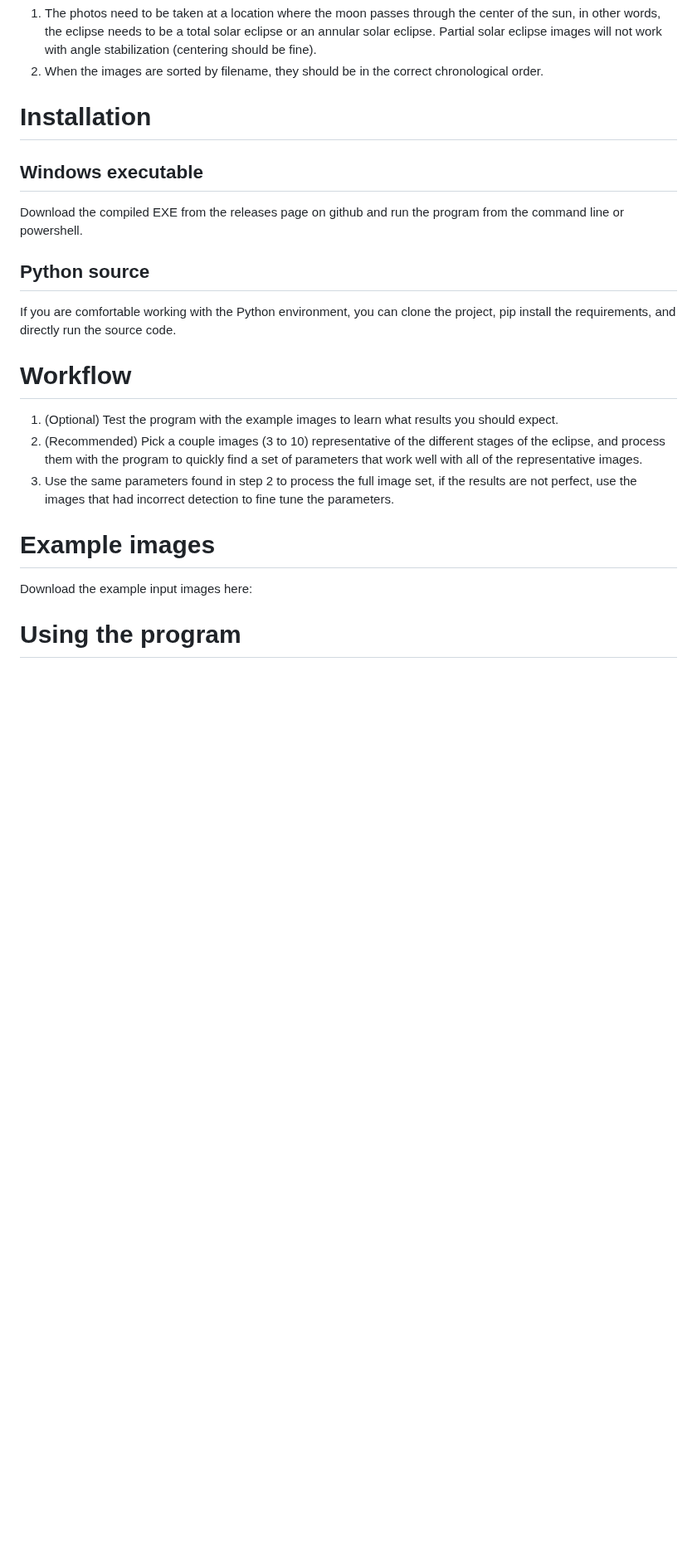
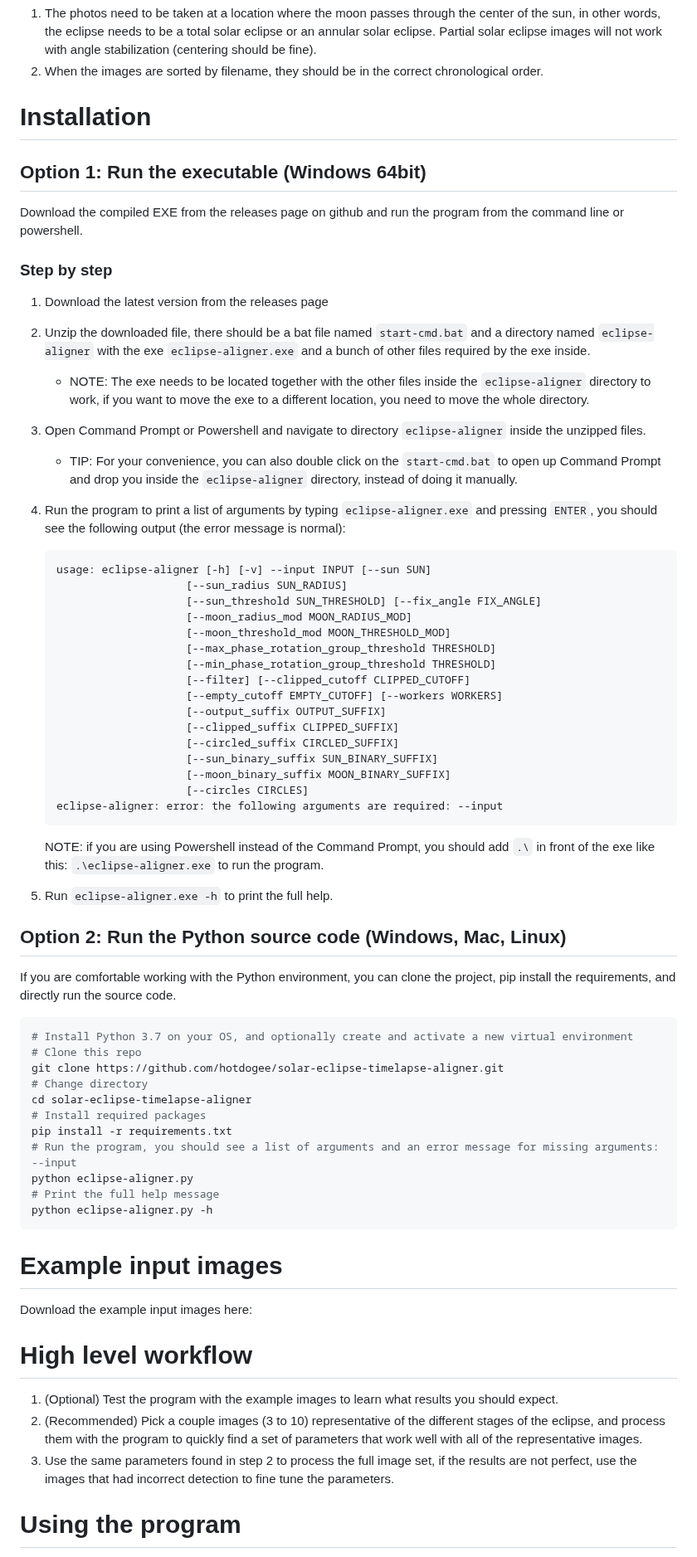
Before and after one commit to hotdogee/solar-eclipse-timelapse-aligner, a Markdown page: README.md, the part around one of its changes. Shown at 83% size. Drawn GitHub-style; blank space fills up the shorter version.

````diff
--- a/README.md
+++ b/README.md
@@ -25,22 +48,76 @@ Moon detection and moon angle stabilization currently only works if your images
 1. The photos need to be taken at a location where the moon passes through the center of the sun, in other words, the eclipse needs to be a total solar eclipse or an annular solar eclipse. Partial solar eclipse images will not work with angle stabilization (centering should be fine).
 2. When the images are sorted by filename, they should be in the correct chronological order.
 
+
 # Installation
 
-## Windows executable
+## Option 1: Run the executable (Windows 64bit)
+
 Download the compiled EXE from the releases page on github and run the program from the command line or powershell.
 
-## Python source
+### Step by step
+
+1. Download the latest version from the releases page
+
+2. Unzip the downloaded file, there should be a bat file named `start-cmd.bat` and a directory named `eclipse-aligner` with the exe `eclipse-aligner.exe` and a bunch of other files required by the exe inside.
+   * NOTE: The exe needs to be located together with the other files inside the `eclipse-aligner` directory to work, if you want to move the exe to a different location, you need to move the whole directory.
+
+3. Open Command Prompt or Powershell and navigate to directory `eclipse-aligner` inside the unzipped files.
+   * TIP: For your convenience, you can also double click on the `start-cmd.bat` to open up Command Prompt and drop you inside the `eclipse-aligner` directory, instead of doing it manually.
+
+4. Run the program to print a list of arguments by typing `eclipse-aligner.exe` and pressing `ENTER`, you should see the following output (the error message is normal):
+    ```
+    usage: eclipse-aligner [-h] [-v] --input INPUT [--sun SUN]
+                        [--sun_radius SUN_RADIUS]
+                        [--sun_threshold SUN_THRESHOLD] [--fix_angle FIX_ANGLE]
+                        [--moon_radius_mod MOON_RADIUS_MOD]
+                        [--moon_threshold_mod MOON_THRESHOLD_MOD]
+                        [--max_phase_rotation_group_threshold THRESHOLD]
+                        [--min_phase_rotation_group_threshold THRESHOLD]
+                        [--filter] [--clipped_cutoff CLIPPED_CUTOFF]
+                        [--empty_cutoff EMPTY_CUTOFF] [--workers WORKERS]
+                        [--output_suffix OUTPUT_SUFFIX]
+                        [--clipped_suffix CLIPPED_SUFFIX]
+                        [--circled_suffix CIRCLED_SUFFIX]
+                        [--sun_binary_suffix SUN_BINARY_SUFFIX]
+                        [--moon_binary_suffix MOON_BINARY_SUFFIX]
+                        [--circles CIRCLES]
+    eclipse-aligner: error: the following arguments are required: --input
+    ```
+    NOTE: if you are using Powershell instead of the Command Prompt, you should add `.\` in front of the exe like this: `.\eclipse-aligner.exe` to run the program.
+
+6. Run `eclipse-aligner.exe -h` to print the full help.
+
+## Option 2: Run the Python source code (Windows, Mac, Linux)
+
 If you are comfortable working with the Python environment, you can clone the project, pip install the requirements, and directly run the source code.
 
-# Workflow
+```bash
+# Install Python 3.7 on your OS, and optionally create and activate a new virtual environment
+# Clone this repo
+git clone https://github.com/hotdogee/solar-eclipse-timelapse-aligner.git
+# Change directory
+cd solar-eclipse-timelapse-aligner
+# Install required packages
+pip install -r requirements.txt
+# Run the program, you should see a list of arguments and an error message for missing arguments: --input
+python eclipse-aligner.py
+# Print the full help message
+python eclipse-aligner.py -h
+```
+
+
+# Example input images
+
+Download the example input images here:
+
+
+# High level workflow
 
 1. (Optional) Test the program with the example images to learn what results you should expect.
 2. (Recommended) Pick a couple images (3 to 10) representative of the different stages of the eclipse, and process them with the program to quickly find a set of parameters that work well with all of the representative images.
 3. Use the same parameters found in step 2 to process the full image set, if the results are not perfect, use the images that had incorrect detection to fine tune the parameters.
-# Example images
 
-Download the example input images here:
 
 # Using the program
 
````
Also changed, not shown: other parts of README.md (+96 -27 lines), docs/moon-results.jpg (added), docs/output-directories.jpg (added), docs/sun-results.jpg (added), 10 other files.
